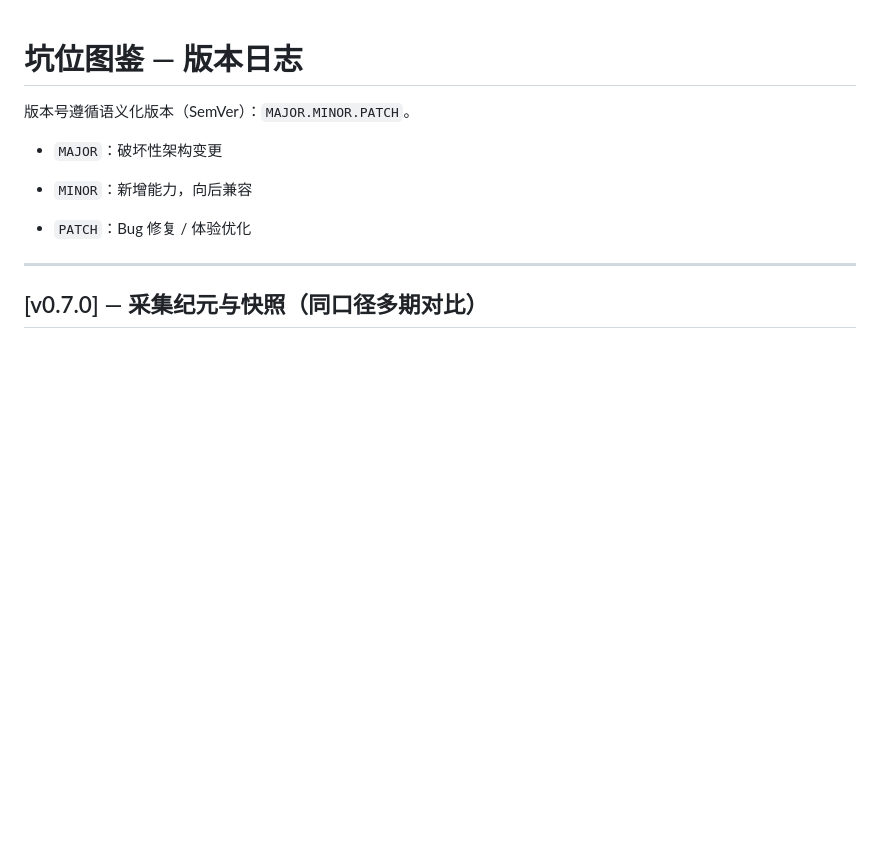
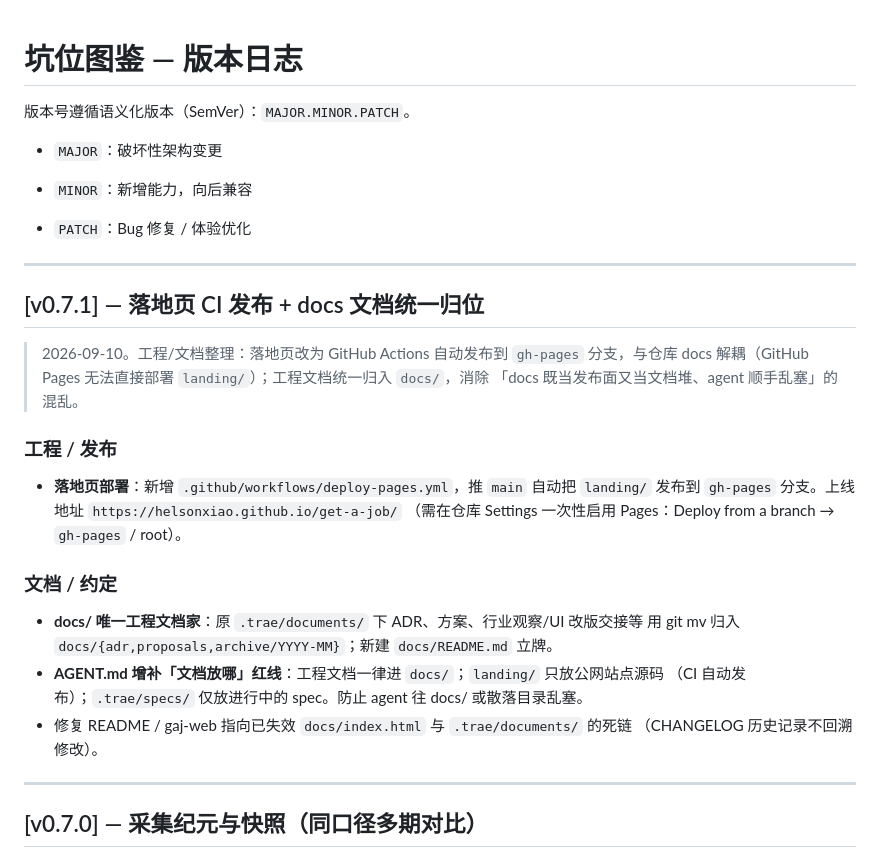
Before and after one commit to helsonxiao/get-a-job, a Markdown page: CHANGELOG.md, the part around the change. Rendered like a GitHub page; blank space fills up the shorter version.

```diff
--- a/CHANGELOG.md
+++ b/CHANGELOG.md
@@ -7,6 +7,29 @@
 - `MINOR`：新增能力，向后兼容
 
 - `PATCH`：Bug 修复 / 体验优化
+
+***
+
+## \[v0.7.1] — 落地页 CI 发布 + docs 文档统一归位
+
+> 2026-09-10。工程/文档整理：落地页改为 GitHub Actions 自动发布到 `gh-pages` 分支，与仓库
+> docs 解耦（GitHub Pages 无法直接部署 `landing/`）；工程文档统一归入 `docs/`，消除
+> 「docs 既当发布面又当文档堆、agent 顺手乱塞」的混乱。
+
+### 工程 / 发布
+
+- **落地页部署**：新增 `.github/workflows/deploy-pages.yml`，推 `main` 自动把 `landing/`
+  发布到 `gh-pages` 分支。上线地址 `https://helsonxiao.github.io/get-a-job/`
+  （需在仓库 Settings 一次性启用 Pages：Deploy from a branch → `gh-pages` / root）。
+
+### 文档 / 约定
+
+- **docs/ 唯一工程文档家**：原 `.trae/documents/` 下 ADR、方案、行业观察/UI 改版交接等
+  用 git mv 归入 `docs/{adr,proposals,archive/YYYY-MM}`；新建 `docs/README.md` 立牌。
+- **AGENT.md 增补「文档放哪」红线**：工程文档一律进 `docs/`；`landing/` 只放公网站点源码
+  （CI 自动发布）；`.trae/specs/` 仅放进行中的 spec。防止 agent 往 docs/ 或散落目录乱塞。
+- 修复 README / gaj-web 指向已失效 `docs/index.html` 与 `.trae/documents/` 的死链
+  （CHANGELOG 历史记录不回溯修改）。
 
 ***
 
```
Also changed, not shown: README.md (+3 -1 lines).
